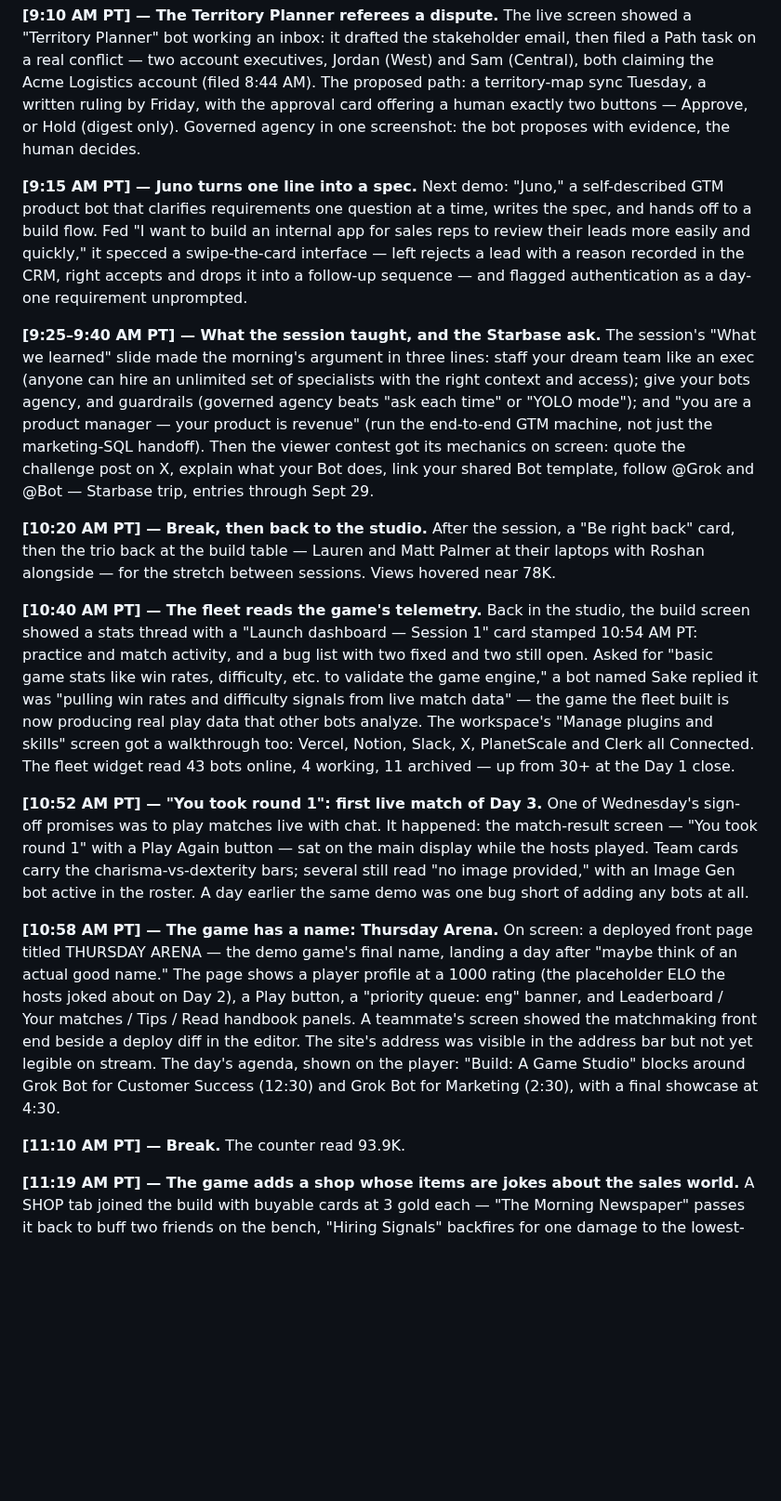
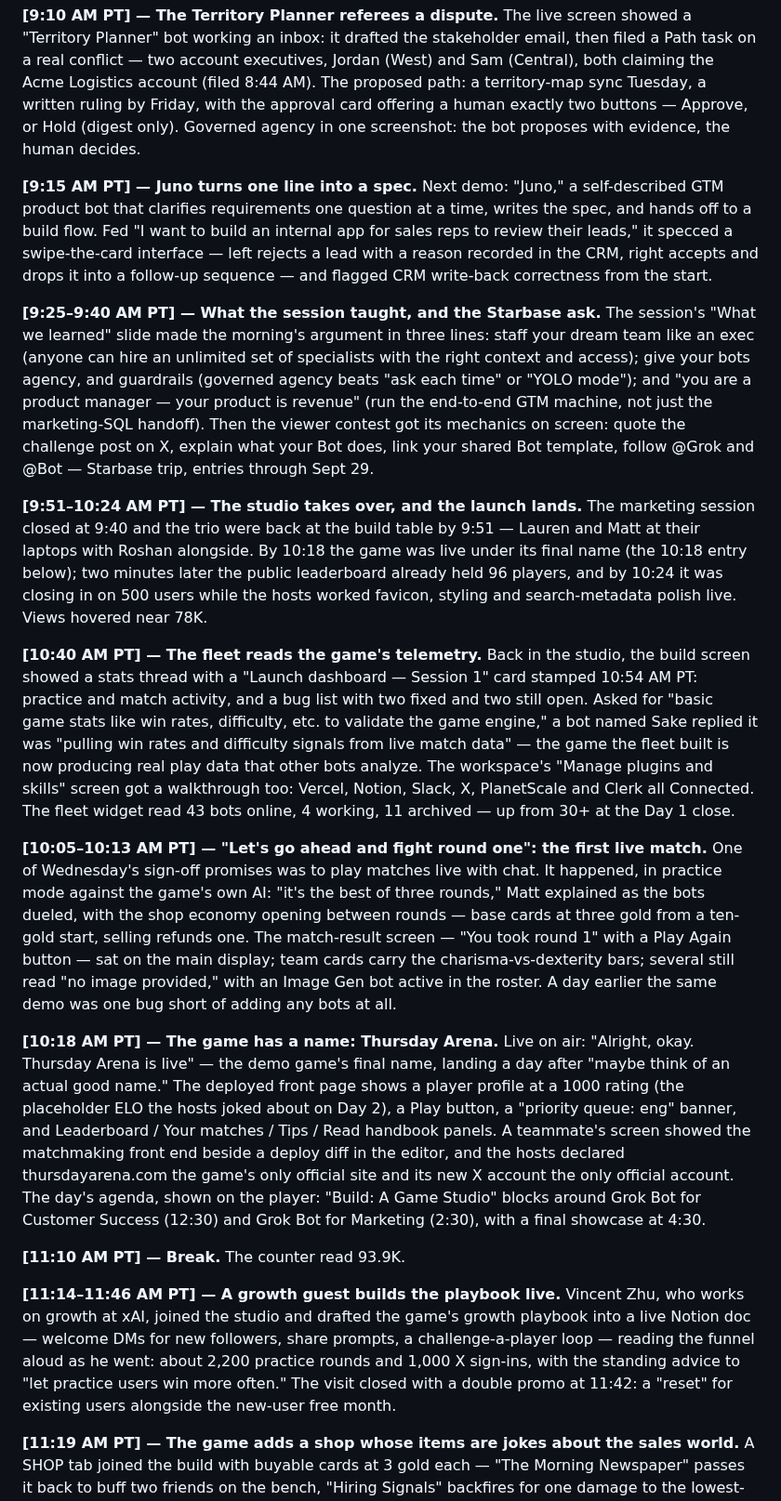
Before and after one commit to shashwatphd-ai/grok-bot-galaxy-live, a Markdown page: commentary-log.md, the part around one of its changes. Shown at 93% size. Rendered like a GitHub page; blank space fills up the shorter version.

```diff
--- a/commentary-log.md
+++ b/commentary-log.md
@@ -179,24 +179,27 @@ The morning session opened on a six-card use-case map for RevOps and MarOps work
 The live screen showed a "Territory Planner" bot working an inbox: it drafted the stakeholder email, then filed a Path task on a real conflict — two account executives, Jordan (West) and Sam (Central), both claiming the Acme Logistics account (filed 8:44 AM). The proposed path: a territory-map sync Tuesday, a written ruling by Friday, with the approval card offering a human exactly two buttons — Approve, or Hold (digest only). Governed agency in one screenshot: the bot proposes with evidence, the human decides.
 
 **[9:15 AM PT] — Juno turns one line into a spec.**
-Next demo: "Juno," a self-described GTM product bot that clarifies requirements one question at a time, writes the spec, and hands off to a build flow. Fed "I want to build an internal app for sales reps to review their leads more easily and quickly," it specced a swipe-the-card interface — left rejects a lead with a reason recorded in the CRM, right accepts and drops it into a follow-up sequence — and flagged authentication as a day-one requirement unprompted.
+Next demo: "Juno," a self-described GTM product bot that clarifies requirements one question at a time, writes the spec, and hands off to a build flow. Fed "I want to build an internal app for sales reps to review their leads," it specced a swipe-the-card interface — left rejects a lead with a reason recorded in the CRM, right accepts and drops it into a follow-up sequence — and flagged CRM write-back correctness from the start.
 
 **[9:25–9:40 AM PT] — What the session taught, and the Starbase ask.**
 The session's "What we learned" slide made the morning's argument in three lines: staff your dream team like an exec (anyone can hire an unlimited set of specialists with the right context and access); give your bots agency, and guardrails (governed agency beats "ask each time" or "YOLO mode"); and "you are a product manager — your product is revenue" (run the end-to-end GTM machine, not just the marketing-SQL handoff). Then the viewer contest got its mechanics on screen: quote the challenge post on X, explain what your Bot does, link your shared Bot template, follow @Grok and @Bot — Starbase trip, entries through Sept 29.
 
-**[10:20 AM PT] — Break, then back to the studio.**
-After the session, a "Be right back" card, then the trio back at the build table — Lauren and Matt Palmer at their laptops with Roshan alongside — for the stretch between sessions. Views hovered near 78K.
+**[9:51–10:24 AM PT] — The studio takes over, and the launch lands.**
+The marketing session closed at 9:40 and the trio were back at the build table by 9:51 — Lauren and Matt at their laptops with Roshan alongside. By 10:18 the game was live under its final name (the 10:18 entry below); two minutes later the public leaderboard already held 96 players, and by 10:24 it was closing in on 500 users while the hosts worked favicon, styling and search-metadata polish live. Views hovered near 78K.
 
 **[10:40 AM PT] — The fleet reads the game's telemetry.**
 Back in the studio, the build screen showed a stats thread with a "Launch dashboard — Session 1" card stamped 10:54 AM PT: practice and match activity, and a bug list with two fixed and two still open. Asked for "basic game stats like win rates, difficulty, etc. to validate the game engine," a bot named Sake replied it was "pulling win rates and difficulty signals from live match data" — the game the fleet built is now producing real play data that other bots analyze. The workspace's "Manage plugins and skills" screen got a walkthrough too: Vercel, Notion, Slack, X, PlanetScale and Clerk all Connected. The fleet widget read 43 bots online, 4 working, 11 archived — up from 30+ at the Day 1 close.
 
-**[10:52 AM PT] — "You took round 1": first live match of Day 3.**
-One of Wednesday's sign-off promises was to play matches live with chat. It happened: the match-result screen — "You took round 1" with a Play Again button — sat on the main display while the hosts played. Team cards carry the charisma-vs-dexterity bars; several still read "no image provided," with an Image Gen bot active in the roster. A day earlier the same demo was one bug short of adding any bots at all.
+**[10:05–10:13 AM PT] — "Let's go ahead and fight round one": the first live match.**
+One of Wednesday's sign-off promises was to play matches live with chat. It happened, in practice mode against the game's own AI: "it's the best of three rounds," Matt explained as the bots dueled, with the shop economy opening between rounds — base cards at three gold from a ten-gold start, selling refunds one. The match-result screen — "You took round 1" with a Play Again button — sat on the main display; team cards carry the charisma-vs-dexterity bars; several still read "no image provided," with an Image Gen bot active in the roster. A day earlier the same demo was one bug short of adding any bots at all.
 
-**[10:58 AM PT] — The game has a name: Thursday Arena.**
-On screen: a deployed front page titled THURSDAY ARENA — the demo game's final name, landing a day after "maybe think of an actual good name." The page shows a player profile at a 1000 rating (the placeholder ELO the hosts joked about on Day 2), a Play button, a "priority queue: eng" banner, and Leaderboard / Your matches / Tips / Read handbook panels. A teammate's screen showed the matchmaking front end beside a deploy diff in the editor. The site's address was visible in the address bar but not yet legible on stream. The day's agenda, shown on the player: "Build: A Game Studio" blocks around Grok Bot for Customer Success (12:30) and Grok Bot for Marketing (2:30), with a final showcase at 4:30.
+**[10:18 AM PT] — The game has a name: Thursday Arena.**
+Live on air: "Alright, okay. Thursday Arena is live" — the demo game's final name, landing a day after "maybe think of an actual good name." The deployed front page shows a player profile at a 1000 rating (the placeholder ELO the hosts joked about on Day 2), a Play button, a "priority queue: eng" banner, and Leaderboard / Your matches / Tips / Read handbook panels. A teammate's screen showed the matchmaking front end beside a deploy diff in the editor, and the hosts declared thursdayarena.com the game's only official site and its new X account the only official account. The day's agenda, shown on the player: "Build: A Game Studio" blocks around Grok Bot for Customer Success (12:30) and Grok Bot for Marketing (2:30), with a final showcase at 4:30.
 
 **[11:10 AM PT] — Break.** The counter read 93.9K.
+
+**[11:14–11:46 AM PT] — A growth guest builds the playbook live.**
+Vincent Zhu, who works on growth at xAI, joined the studio and drafted the game's growth playbook into a live Notion doc — welcome DMs for new followers, share prompts, a challenge-a-player loop — reading the funnel aloud as he went: about 2,200 practice rounds and 1,000 X sign-ins, with the standing advice to "let practice users win more often." The visit closed with a double promo at 11:42: a "reset" for existing users alongside the new-user free month.
 
 **[11:19 AM PT] — The game adds a shop whose items are jokes about the sales world.**
 A SHOP tab joined the build with buyable cards at 3 gold each — "The Morning Newspaper" passes it back to buff two friends on the bench, "Hiring Signals" backfires for one damage to the lowest-health enemy, and "GTM Connections" lends half its attack to the weakest ally. The auto-battler now had an economy, and the flavor was pure go-to-market.
```
Also changed, not shown: other parts of commentary-log.md (+9 -9 lines).
